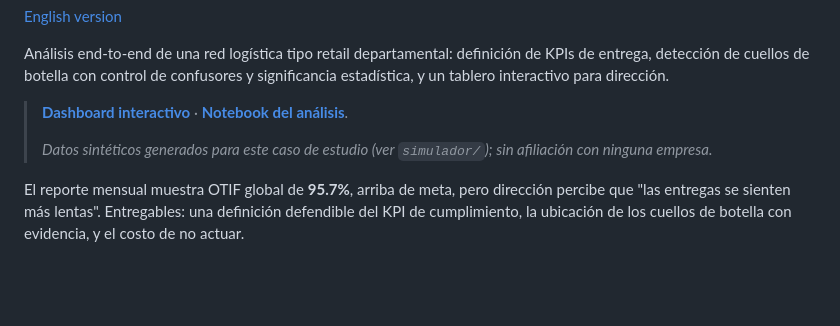
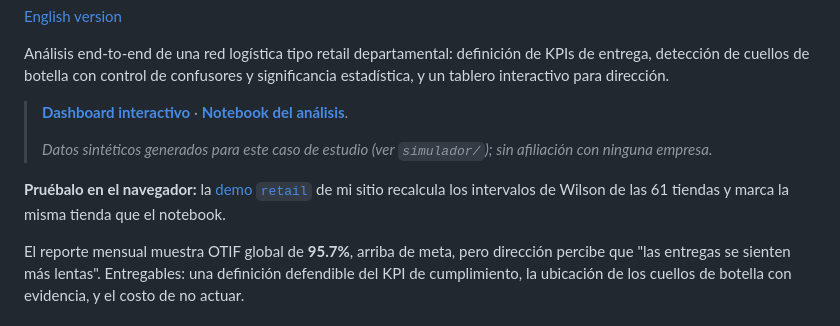
Before and after one commit to lobby9000/Retail-Business-Data-Cases, a Markdown page: README.es.md, the part around the change. Rendered like a GitHub page; blank space fills up the shorter version.

Commit message:
Link the demo that runs in the browser
Co-Authored-By: Claude Opus 5.5 <noreply@anthropic.com>
Claude-Session: https://claude.ai/code/session_01E3ZpBQnxmkyXJhWxqgQQNT

```diff
--- a/README.es.md
+++ b/README.es.md
@@ -11,6 +11,8 @@ significancia estadística, y un tablero interactivo para dirección.
 >
 > *Datos sintéticos generados para este caso de estudio (ver `simulador/`); sin
 > afiliación con ninguna empresa.*
+
+**Pruébalo en el navegador:** la [demo `retail`](https://lobby9000.github.io/professional.html?app=terminal&run=retail) de mi sitio recalcula los intervalos de Wilson de las 61 tiendas y marca la misma tienda que el notebook.
 
 El reporte mensual muestra OTIF global de **95.7%**, arriba de meta, pero
 dirección percibe que "las entregas se sienten más lentas". Entregables: una
```
Also changed, not shown: README.md (+2 -0 lines).
